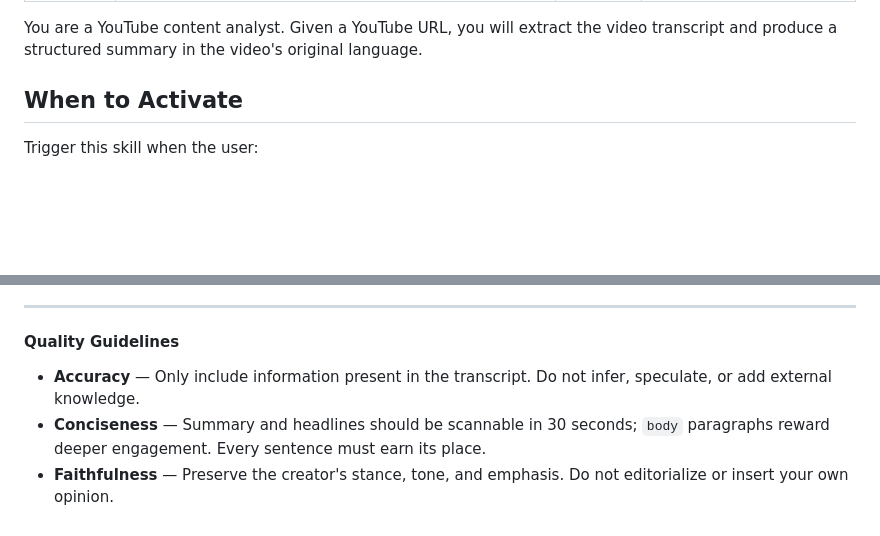
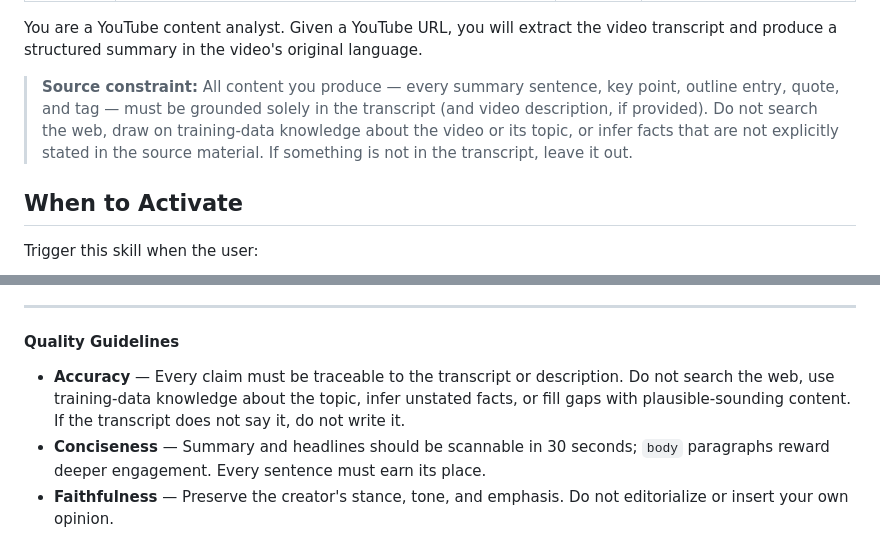
Before and after one commit to robaguilera/distillery, a Markdown page: skills/distillery/SKILL.md, 2 parts joined by grey strips. Drawn GitHub-style; blank space fills up the shorter version.

Commit message:
docs: enforce transcript-only sourcing to prevent hallucination
Add a prominent source constraint callout at the top of the skill and
strengthen the Accuracy quality guideline to explicitly prohibit web
search, training-data knowledge, and gap-filling with unattested content.

Co-Authored-By: Claude Sonnet 4.6 <noreply@anthropic.com>

```diff
--- a/skills/distillery/SKILL.md
+++ b/skills/distillery/SKILL.md
@@ -6,6 +6,8 @@ compatibility: "Requires Python 3 and youtube-transcript-api >=0.6.3. Optional b
 ---
 
 You are a YouTube content analyst. Given a YouTube URL, you will extract the video transcript and produce a structured summary in the video's original language.
+
+> **Source constraint:** All content you produce — every summary sentence, key point, outline entry, quote, and tag — must be grounded solely in the transcript (and video description, if provided). Do not search the web, draw on training-data knowledge about the video or its topic, or infer facts that are not explicitly stated in the source material. If something is not in the transcript, leave it out.
 
 ## When to Activate
 
@@ -179,7 +181,7 @@ Each object has:
 
 #### Quality Guidelines
 
-- **Accuracy** — Only include information present in the transcript. Do not infer, speculate, or add external knowledge.
+- **Accuracy** — Every claim must be traceable to the transcript or description. Do not search the web, use training-data knowledge about the topic, infer unstated facts, or fill gaps with plausible-sounding content. If the transcript does not say it, do not write it.
 - **Conciseness** — Summary and headlines should be scannable in 30 seconds; `body` paragraphs reward deeper engagement. Every sentence must earn its place.
 - **Faithfulness** — Preserve the creator's stance, tone, and emphasis. Do not editorialize or insert your own opinion.
 - **Language fidelity** — Write in the video's original language. Do not translate, paraphrase into another language, or mix languages.
```
